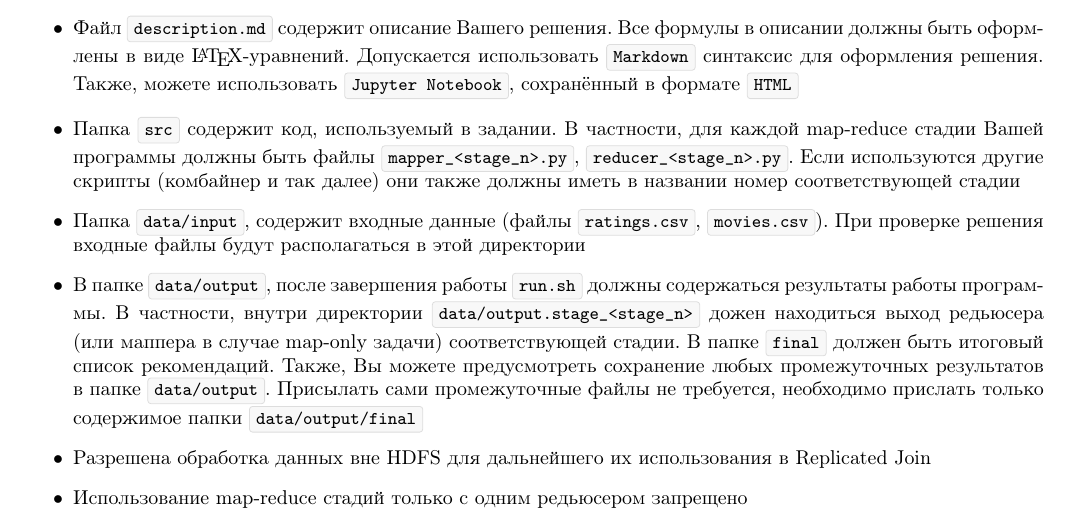
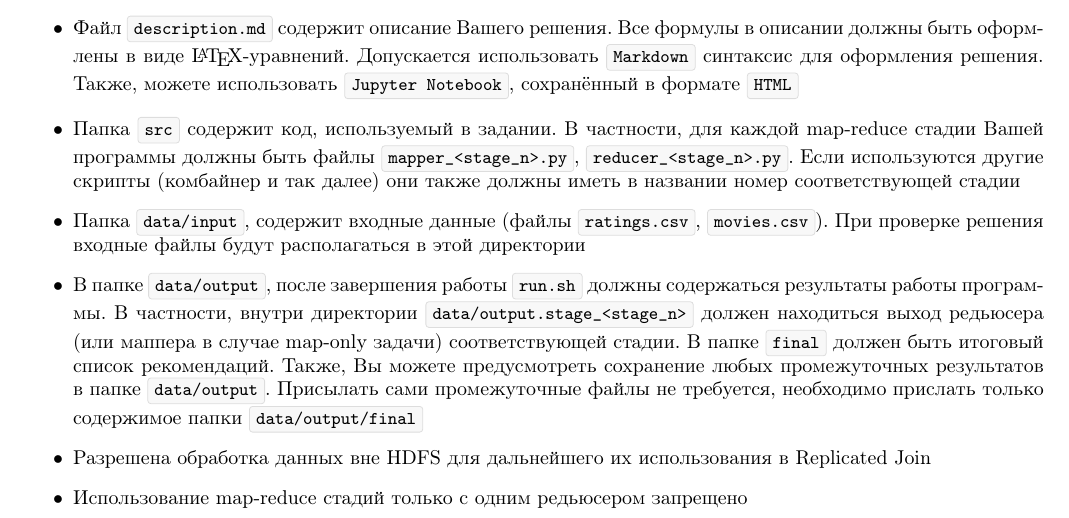
Before and after one commit to mmp-practicum-team/mmp_practicum_spring_2022, a LaTeX document (Tasks/task5/task_05.tex): part of page 3 of 4, cut so that both start at the same text. Compiled offline with pdfLaTeX.

Commit message:
Fix typo in Task 05. Final version

```diff
--- a/Tasks/task5/task_05.tex
+++ b/Tasks/task5/task_05.tex
@@ -251,7 +251,7 @@ settings={\setlength{\parindent}{0pt}}]{mdcdblk}
 	\item Файл \mdinlinecode{description.md} содержит описание Вашего решения. Все формулы в описании должны быть оформлены в виде \LaTeX-уравнений. Допускается использовать \mdinlinecode{Markdown} синтаксис для оформления решения. Также, можете использовать \mdinlinecode{Jupyter Notebook}, сохранённый в формате \mdinlinecode{HTML}
 	\item Папка \mdinlinecode{src} содержит код, используемый в задании. В частности, для каждой map-reduce стадии Вашей программы должны быть файлы \mdinlinecode{mapper\_<stage\_n>.py}, \mdinlinecode{reducer\_<stage\_n>.py}. Если используются другие скрипты (комбайнер и так далее) они также должны иметь в названии номер соответствующей стадии
 	\item Папка \mdinlinecode{data/input}, содержит входные данные (файлы \mdinlinecode{ratings.csv}, \mdinlinecode{movies.csv}). При проверке решения входные файлы будут располагаться в этой директории
-    \item В папке \mdinlinecode{data/output}, после завершения работы \mdinlinecode{run.sh} должны содержаться результаты работы программы. В частности, внутри директории \mdinlinecode{data/output.stage\_<stage\_n>} дожен находиться выход редьюсера (или маппера в случае map-only задачи) соответствующей стадии. В папке \mdinlinecode{final} должен быть итоговый список рекомендаций. Также, Вы можете предусмотреть сохранение любых промежуточных результатов в папке \mdinlinecode{data/output}. Присылать сами промежуточные файлы не требуется, необходимо прислать только содержимое папки \mdinlinecode{data/output/final}
+    \item В папке \mdinlinecode{data/output}, после завершения работы \mdinlinecode{run.sh} должны содержаться результаты работы программы. В частности, внутри директории \mdinlinecode{data/output.stage\_<stage\_n>} должен находиться выход редьюсера (или маппера в случае map-only задачи) соответствующей стадии. В папке \mdinlinecode{final} должен быть итоговый список рекомендаций. Также, Вы можете предусмотреть сохранение любых промежуточных результатов в папке \mdinlinecode{data/output}. Присылать сами промежуточные файлы не требуется, необходимо прислать только содержимое папки \mdinlinecode{data/output/final}
     \item Разрешена обработка данных вне HDFS для дальнейшего их использования в Replicated Join
     \item Использование map-reduce стадий только с одним редьюсером запрещено
     \item Решение будет оценено в полный балл только при условии, что запуск \mdinlinecode{run.sh} на разных входных данных будет успешен
```
Also changed, not shown: Tasks/task5/task_05.pdf.
